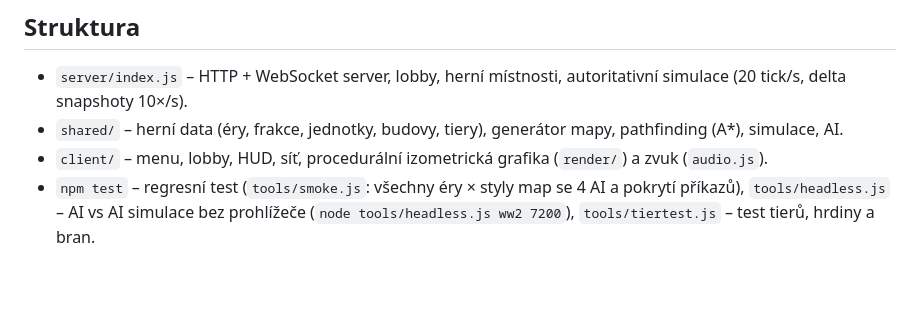
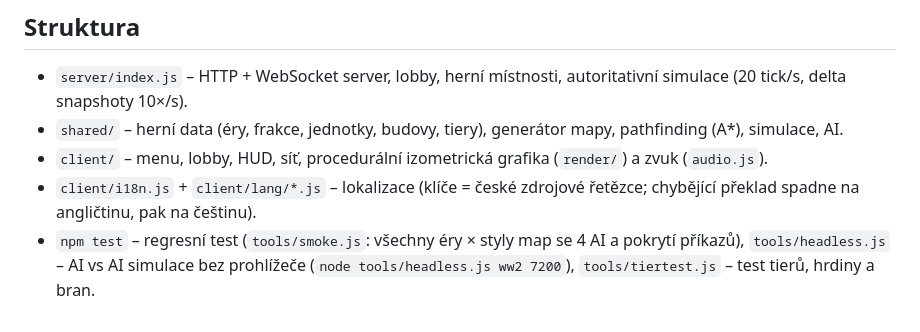
Before and after one commit to Pukaty-LR/AgesOfWar, a Markdown page: README.md, the part around the change. Drawn GitHub-style; blank space fills up the shorter version.

Commit message:
README: localization files
Co-Authored-By: Claude Fable 5.1 <noreply@anthropic.com>

```diff
--- a/README.md
+++ b/README.md
@@ -74,4 +74,5 @@ nebo na Windows poklepej na `start.bat`. Pak otevři **http://localhost:8080**.
 - `server/index.js` – HTTP + WebSocket server, lobby, herní místnosti, autoritativní simulace (20 tick/s, delta snapshoty 10×/s).
 - `shared/` – herní data (éry, frakce, jednotky, budovy, tiery), generátor mapy, pathfinding (A*), simulace, AI.
 - `client/` – menu, lobby, HUD, síť, procedurální izometrická grafika (`render/`) a zvuk (`audio.js`).
+- `client/i18n.js` + `client/lang/*.js` – lokalizace (klíče = české zdrojové řetězce; chybějící překlad spadne na angličtinu, pak na češtinu).
 - `npm test` – regresní test (`tools/smoke.js`: všechny éry × styly map se 4 AI a pokrytí příkazů), `tools/headless.js` – AI vs AI simulace bez prohlížeče (`node tools/headless.js ww2 7200`), `tools/tiertest.js` – test tierů, hrdiny a bran.
```
